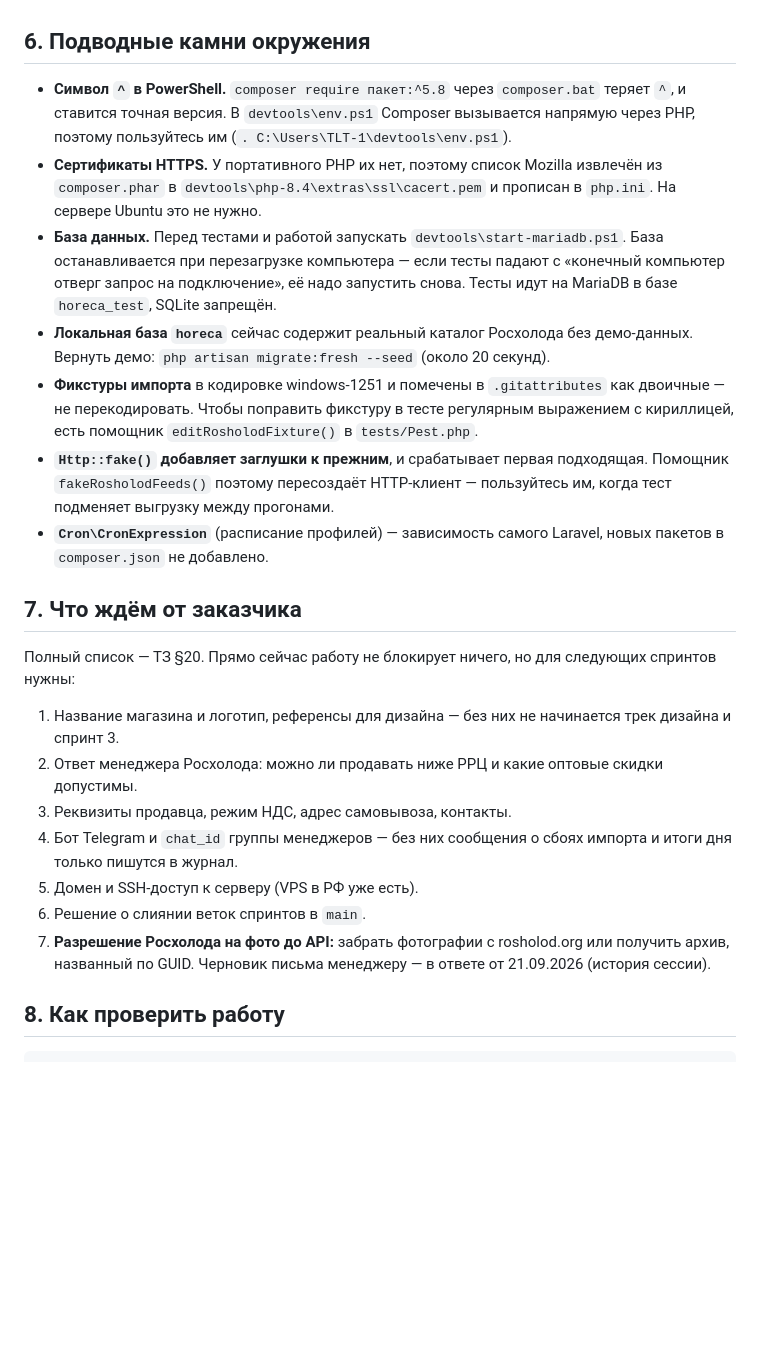
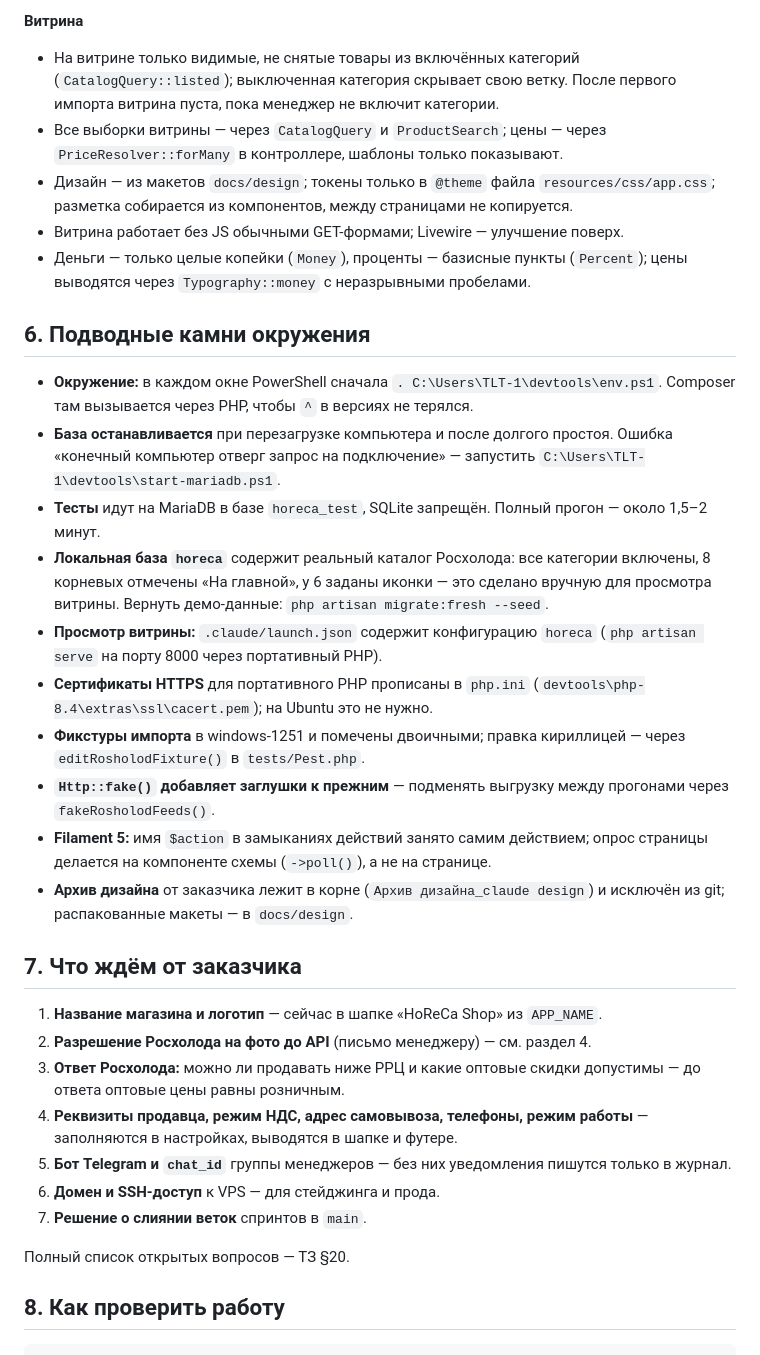
Before and after one commit to flycited2-dotcom/Horeca_site, a Markdown page: HANDOFF.md, the part around one of its changes. GitHub-like rendering; blank space fills up the shorter version.

```diff
--- a/HANDOFF.md
+++ b/HANDOFF.md
@@ -90,25 +117,34 @@
+**Витрина**
+- На витрине только видимые, не снятые товары из включённых категорий (`CatalogQuery::listed`); выключенная категория скрывает свою ветку. После первого импорта витрина пуста, пока менеджер не включит категории.
+- Все выборки витрины — через `CatalogQuery` и `ProductSearch`; цены — через `PriceResolver::forMany` в контроллере, шаблоны только показывают.
+- Дизайн — из макетов `docs/design`; токены только в `@theme` файла `resources/css/app.css`; разметка собирается из компонентов, между страницами не копируется.
+- Витрина работает без JS обычными GET-формами; Livewire — улучшение поверх.
+- Деньги — только целые копейки (`Money`), проценты — базисные пункты (`Percent`); цены выводятся через `Typography::money` с неразрывными пробелами.
 
 ## 6. Подводные камни окружения
 
-- **Символ `^` в PowerShell.** `composer require пакет:^5.8` через `composer.bat` теряет `^`, и ставится точная версия. В `devtools\env.ps1` Composer вызывается напрямую через PHP, поэтому пользуйтесь им (`. C:\Users\TLT-1\devtools\env.ps1`).
-- **Сертификаты HTTPS.** У портативного PHP их нет, поэтому список Mozilla извлечён из `composer.phar` в `devtools\php-8.4\extras\ssl\cacert.pem` и прописан в `php.ini`. На сервере Ubuntu это не нужно.
-- **База данных.** Перед тестами и работой запускать `devtools\start-mariadb.ps1`. База останавливается при перезагрузке компьютера — если тесты падают с «конечный компьютер отверг запрос на подключение», её надо запустить снова. Тесты идут на MariaDB в базе `horeca_test`, SQLite запрещён.
-- **Локальная база `horeca`** сейчас содержит реальный каталог Росхолода без демо-данных. Вернуть демо: `php artisan migrate:fresh --seed` (около 20 секунд).
-- **Фикстуры импорта** в кодировке windows-1251 и помечены в `.gitattributes` как двоичные — не перекодировать. Чтобы поправить фикстуру в тесте регулярным выражением с кириллицей, есть помощник `editRosholodFixture()` в `tests/Pest.php`.
-- **`Http::fake()` добавляет заглушки к прежним**, и срабатывает первая подходящая. Помощник `fakeRosholodFeeds()` поэтому пересоздаёт HTTP-клиент — пользуйтесь им, когда тест подменяет выгрузку между прогонами.
-- **`Cron\CronExpression`** (расписание профилей) — зависимость самого Laravel, новых пакетов в `composer.json` не добавлено.
+- **Окружение:** в каждом окне PowerShell сначала `. C:\Users\TLT-1\devtools\env.ps1`. Composer там вызывается через PHP, чтобы `^` в версиях не терялся.
+- **База останавливается** при перезагрузке компьютера и после долгого простоя. Ошибка «конечный компьютер отверг запрос на подключение» — запустить `C:\Users\TLT-1\devtools\start-mariadb.ps1`.
+- **Тесты** идут на MariaDB в базе `horeca_test`, SQLite запрещён. Полный прогон — около 1,5–2 минут.
+- **Локальная база `horeca`** содержит реальный каталог Росхолода: все категории включены, 8 корневых отмечены «На главной», у 6 заданы иконки — это сделано вручную для просмотра витрины. Вернуть демо-данные: `php artisan migrate:fresh --seed`.
+- **Просмотр витрины:** `.claude/launch.json` содержит конфигурацию `horeca` (`php artisan serve` на порту 8000 через портативный PHP).
+- **Сертификаты HTTPS** для портативного PHP прописаны в `php.ini` (`devtools\php-8.4\extras\ssl\cacert.pem`); на Ubuntu это не нужно.
+- **Фикстуры импорта** в windows-1251 и помечены двоичными; правка кириллицей — через `editRosholodFixture()` в `tests/Pest.php`.
+- **`Http::fake()` добавляет заглушки к прежним** — подменять выгрузку между прогонами через `fakeRosholodFeeds()`.
+- **Filament 5:** имя `$action` в замыканиях действий занято самим действием; опрос страницы делается на компоненте схемы (`->poll()`), а не на странице.
+- **Архив дизайна** от заказчика лежит в корне (`Архив дизайна_сlaude design`) и исключён из git; распакованные макеты — в `docs/design`.
 
 ## 7. Что ждём от заказчика
 
-Полный список — ТЗ §20. Прямо сейчас работу не блокирует ничего, но для следующих спринтов нужны:
+1. **Название магазина и логотип** — сейчас в шапке «HoReCa Shop» из `APP_NAME`.
+2. **Разрешение Росхолода на фото до API** (письмо менеджеру) — см. раздел 4.
+3. **Ответ Росхолода:** можно ли продавать ниже РРЦ и какие оптовые скидки допустимы — до ответа оптовые цены равны розничным.
+4. **Реквизиты продавца, режим НДС, адрес самовывоза, телефоны, режим работы** — заполняются в настройках, выводятся в шапке и футере.
+5. **Бот Telegram и `chat_id`** группы менеджеров — без них уведомления пишутся только в журнал.
+6. **Домен и SSH-доступ** к VPS — для стейджинга и прода.
+7. **Решение о слиянии веток** спринтов в `main`.
 
-1. Название магазина и логотип, референсы для дизайна — без них не начинается трек дизайна и спринт 3.
-2. Ответ менеджера Росхолода: можно ли продавать ниже РРЦ и какие оптовые скидки допустимы.
-3. Реквизиты продавца, режим НДС, адрес самовывоза, контакты.
-4. Бот Telegram и `chat_id` группы менеджеров — без них сообщения о сбоях импорта и итоги дня только пишутся в журнал.
-5. Домен и SSH-доступ к серверу (VPS в РФ уже есть).
-6. Решение о слиянии веток спринтов в `main`.
-7. **Разрешение Росхолода на фото до API:** забрать фотографии с rosholod.org или получить архив, названный по GUID. Черновик письма менеджеру — в ответе от 21.09.2026 (история сессии).
+Полный список открытых вопросов — ТЗ §20.
 
 ## 8. Как проверить работу
 
```
Also changed, not shown: other parts of HANDOFF.md (+115 -65 lines).
